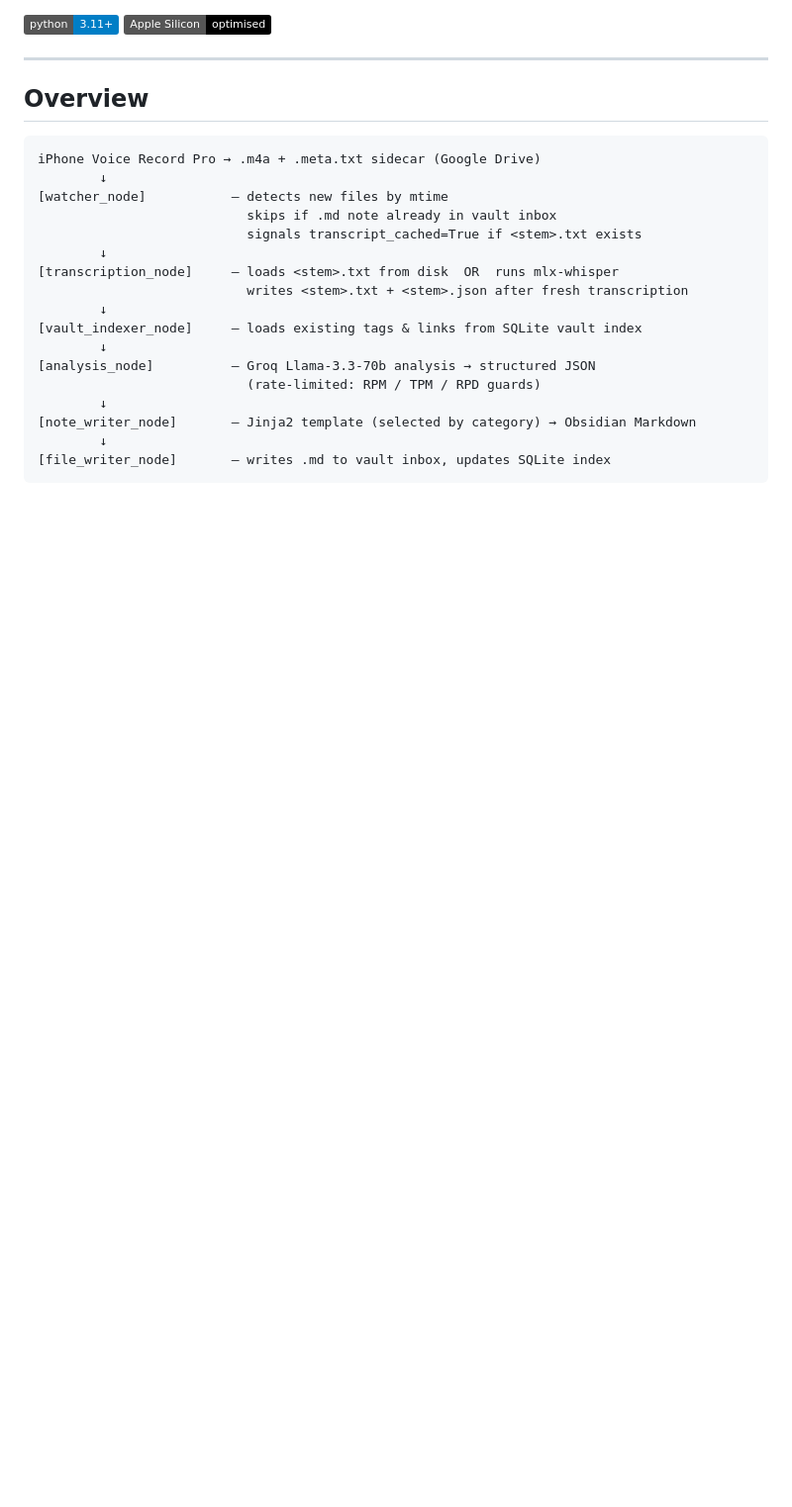
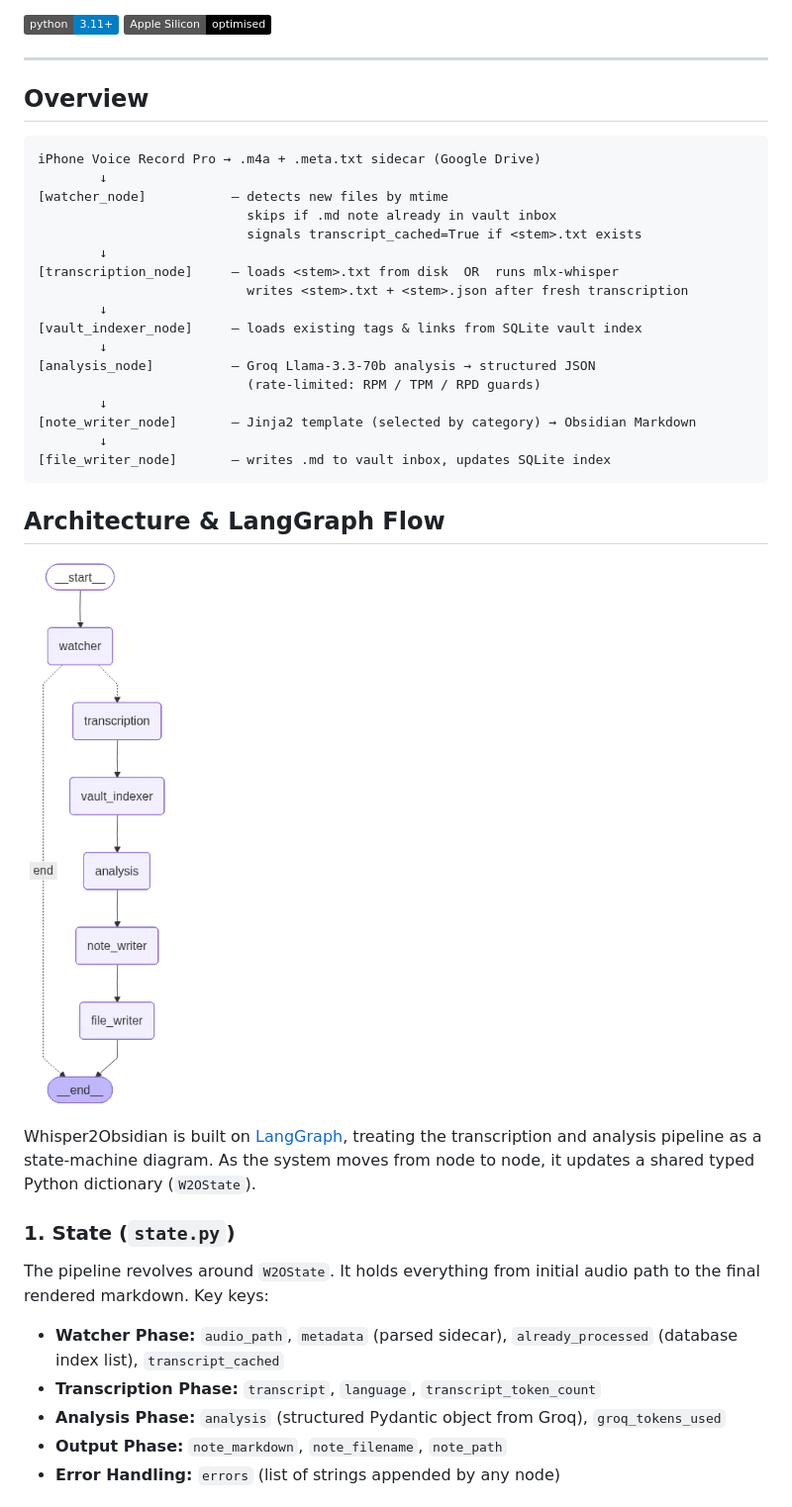
Before and after one commit to Michal0lszewski/Whisper2Obsidian, a Markdown page: README.md, the part around the change printed below. Shown: that part at 99% size. Drawn GitHub-style; pictures changed too: docs/langgraph_architecture.png (added); badges without logos; blank space fills up the shorter version.

Commit message:
docs: add LangGraph architecture flow diagram and detailed node explanations

````diff
--- a/README.md
+++ b/README.md
@@ -28,3 +28,18 @@ iPhone Voice Record Pro → .m4a + .meta.txt sidecar (Google Drive)
         ↓
 [file_writer_node]       – writes .md to vault inbox, updates SQLite index
 ```
+
+## Architecture & LangGraph Flow
+
+![LangGraph Architecture](docs/langgraph_architecture.png)
+
+Whisper2Obsidian is built on [LangGraph](https://python.langchain.com/docs/langgraph), treating the transcription and analysis pipeline as a state-machine diagram. As the system moves from node to node, it updates a shared typed Python dictionary (`W2OState`).
+
+### 1. State (`state.py`)
+The pipeline revolves around `W2OState`. It holds everything from initial audio path to the final rendered markdown. Key keys:
+- **Watcher Phase:** `audio_path`, `metadata` (parsed sidecar), `already_processed` (database index list), `transcript_cached`
+- **Transcription Phase:** `transcript`, `language`, `transcript_token_count`
+- **Analysis Phase:** `analysis` (structured Pydantic object from Groq), `groq_tokens_used`
+- **Output Phase:** `note_markdown`, `note_filename`, `note_path`
+- **Error Handling:** `errors` (list of strings appended by any node)
+
````
Also changed, not shown: other parts of README.md (+12 -0 lines).
